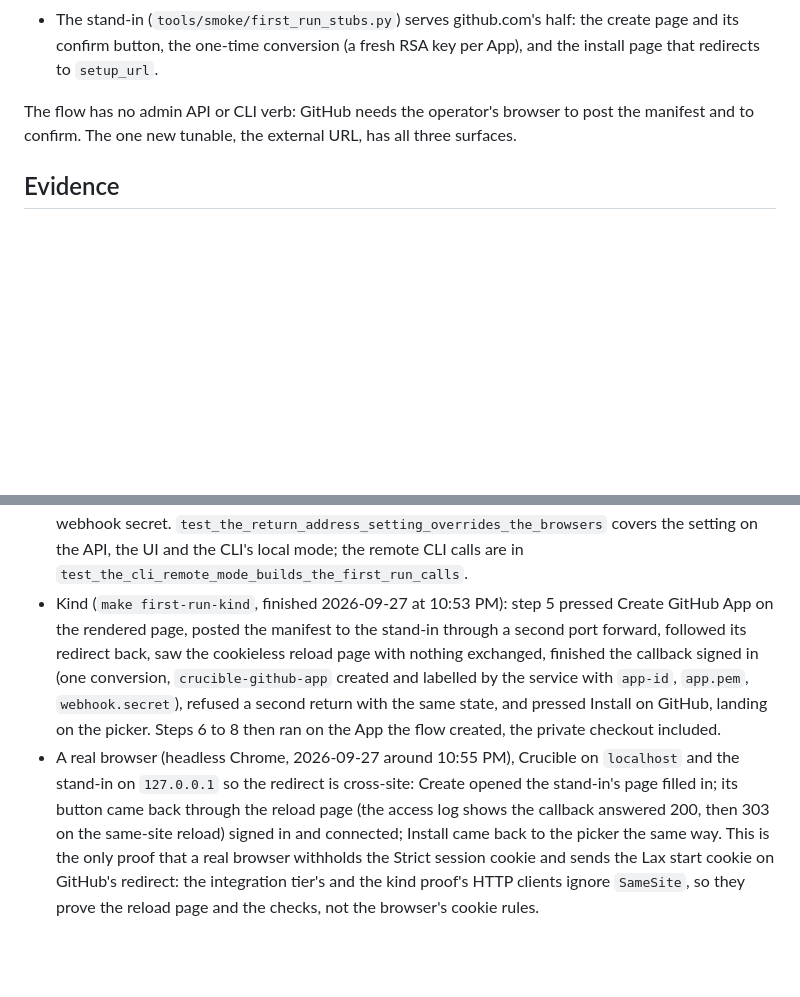
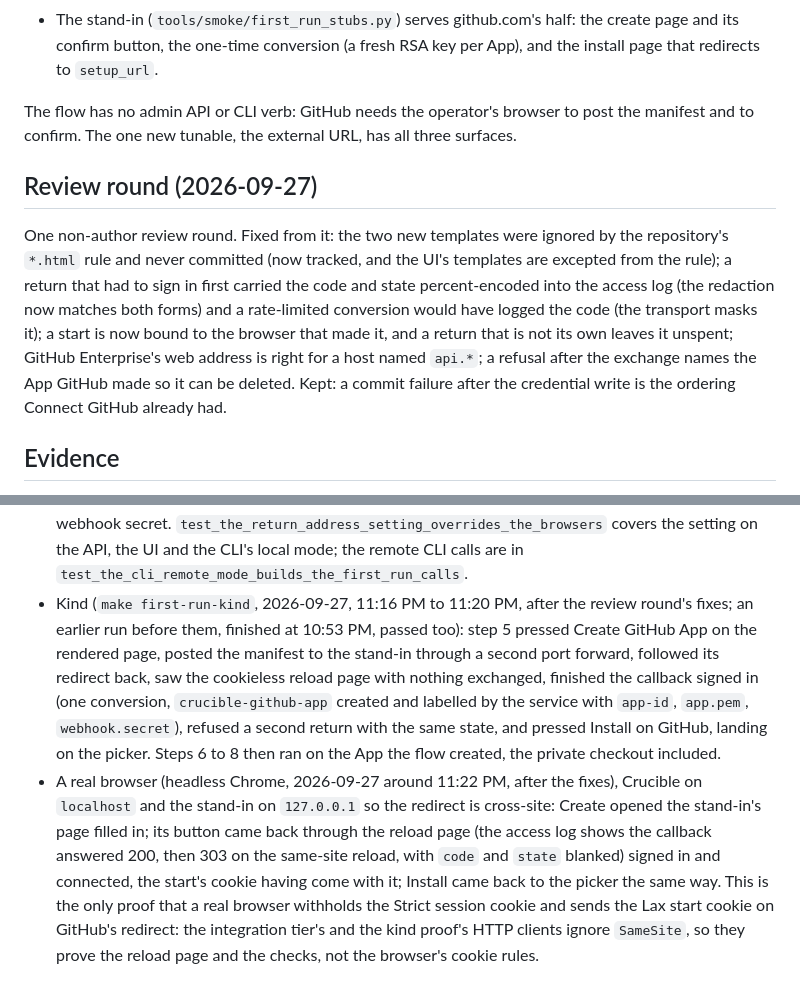
Before and after one commit to sentania-labs/crucible, a Markdown page: docs/implementation-notes/one-click-github-app.md, 2 parts joined by grey strips. Drawn GitHub-style; blank space fills up the shorter version.

Commit message:
Record the review round and the re-run proofs of the one-click App (#168)

```diff
--- a/docs/implementation-notes/one-click-github-app.md
+++ b/docs/implementation-notes/one-click-github-app.md
@@ -41,6 +41,18 @@ and corrects its earlier claim that the manifest flow needs a public DNS record.
 The flow has no admin API or CLI verb: GitHub needs the operator's browser to post the
 manifest and to confirm. The one new tunable, the external URL, has all three surfaces.
 
+## Review round (2026-09-27)
+
+One non-author review round. Fixed from it: the two new templates were ignored by the
+repository's `*.html` rule and never committed (now tracked, and the UI's templates are
+excepted from the rule); a return that had to sign in first carried the code and state
+percent-encoded into the access log (the redaction now matches both forms) and a
+rate-limited conversion would have logged the code (the transport masks it); a start is
+now bound to the browser that made it, and a return that is not its own leaves it
+unspent; GitHub Enterprise's web address is right for a host named `api.*`; a refusal
+after the exchange names the App GitHub made so it can be deleted. Kept: a commit
+failure after the credential write is the ordering Connect GitHub already had.
+
 ## Evidence
 
 - Unit (`tests/unit/test_github_manifest.py`): the manifest's permissions, events, webhook
@@ -60,7 +72,8 @@ manifest and to confirm. The one new tunable, the external URL, has all three su
   `test_the_return_address_setting_overrides_the_browsers` covers the setting on the API,
   the UI and the CLI's local mode; the remote CLI calls are in
   `test_the_cli_remote_mode_builds_the_first_run_calls`.
-- Kind (`make first-run-kind`, finished 2026-09-27 at 10:53 PM): step 5 pressed Create
+- Kind (`make first-run-kind`, 2026-09-27, 11:16 PM to 11:20 PM, after the review
+  round's fixes; an earlier run before them, finished at 10:53 PM, passed too): step 5 pressed Create
   GitHub App on the rendered page, posted the manifest to the stand-in through a second
   port forward, followed its redirect back, saw the cookieless reload page with nothing
   exchanged, finished the callback signed in (one conversion, `crucible-github-app`
@@ -68,11 +81,11 @@ manifest and to confirm. The one new tunable, the external URL, has all three su
   refused a second return with the same state, and pressed Install on GitHub, landing on
   the picker. Steps 6 to 8 then ran on the App the flow created, the private checkout
   included.
-- A real browser (headless Chrome, 2026-09-27 around 10:55 PM), Crucible on `localhost`
+- A real browser (headless Chrome, 2026-09-27 around 11:22 PM, after the fixes), Crucible on `localhost`
   and the stand-in on `127.0.0.1` so the redirect is cross-site: Create opened the
   stand-in's page filled in; its button came back through the reload page (the access log
-  shows the callback answered 200, then 303 on the same-site reload) signed in and
-  connected; Install came back to the picker the same way. This is the only proof that a
+  shows the callback answered 200, then 303 on the same-site reload, with `code` and
+  `state` blanked) signed in and connected, the start's cookie having come with it; Install came back to the picker the same way. This is the only proof that a
   real browser withholds the Strict session cookie and sends the Lax start cookie on
   GitHub's redirect: the integration tier's and the kind proof's HTTP clients ignore
   `SameSite`, so they prove the reload page and the checks, not the browser's cookie
```
